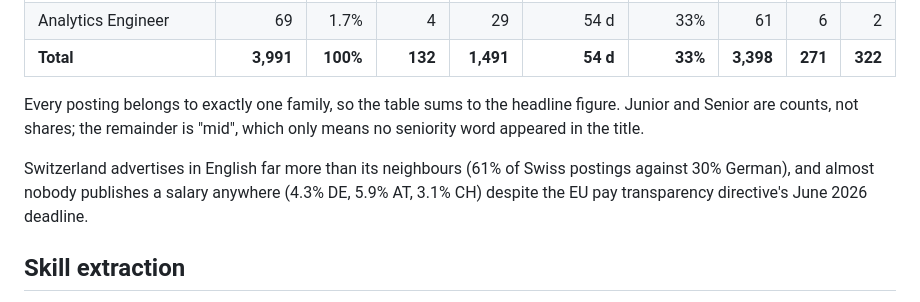
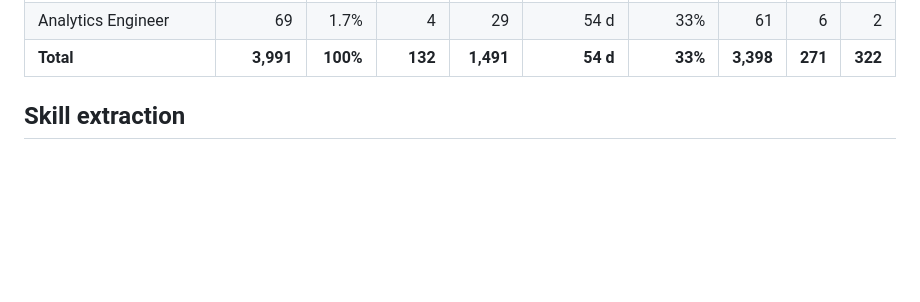
Before and after one commit to Chrisinho8/DACH-data-job-market, a Markdown page: README.md, the part around the change. GitHub-like rendering; blank space fills up the shorter version.

```diff
--- a/README.md
+++ b/README.md
@@ -26,9 +26,6 @@ Every Monday at 06:00 a Databricks pipeline queries the Adzuna API for 15 job ti
 | Analytics Engineer | 69 | 1.7% | 4 | 29 | 54 d | 33% | 61 | 6 | 2 |
 | **Total** | **3,991** | **100%** | **132** | **1,491** | **54 d** | **33%** | **3,398** | **271** | **322** |
 
-Every posting belongs to exactly one family, so the table sums to the headline figure. Junior and Senior are counts, not shares; the remainder is "mid", which only means no seniority word appeared in the title.
-
-Switzerland advertises in English far more than its neighbours (61% of Swiss postings against 30% German), and almost nobody publishes a salary anywhere (4.3% DE, 5.9% AT, 3.1% CH) despite the EU pay transparency directive's June 2026 deadline.
 
 ## Skill extraction
 
```
